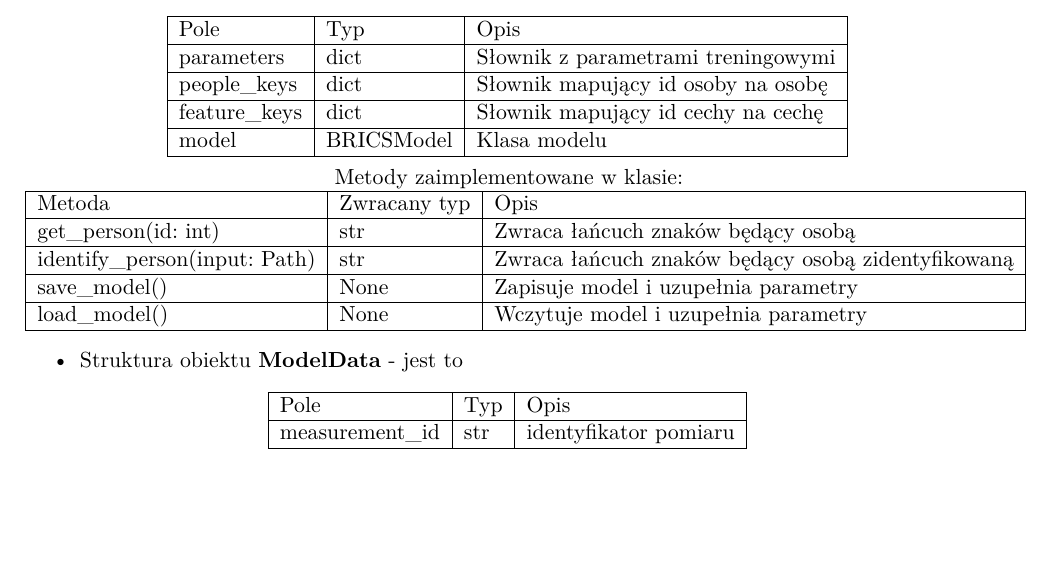
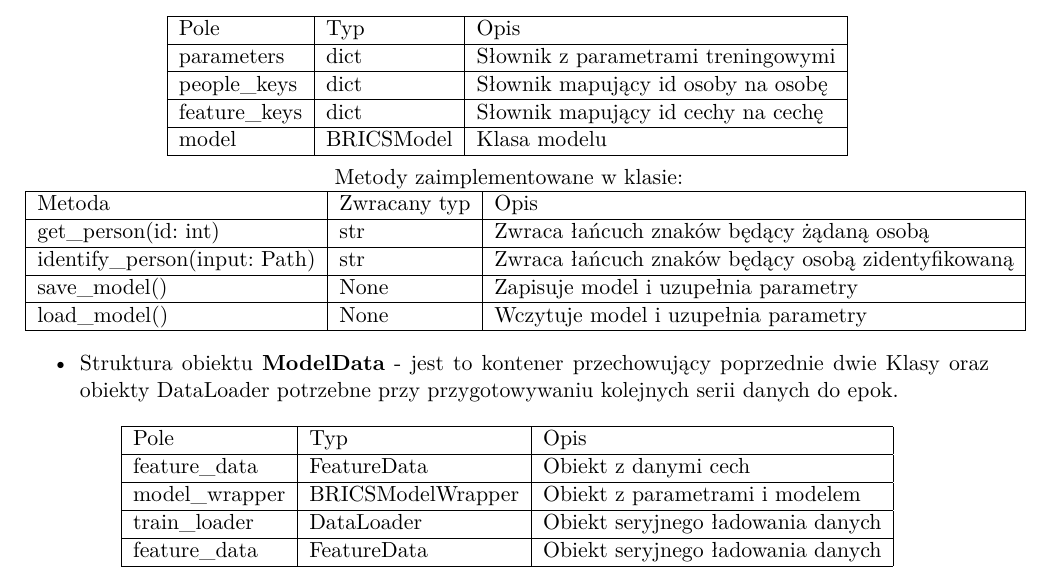
Before and after one commit to BRICScore/documentation, a LaTeX document (DTP.tex, which reads model/model.tex): part of page 30 of 30 before the commit and part of page 30 of 31 after it, cut so that both start at the same text, the shorter picture padded with empty space. Compiled offline with XeLaTeX.

Commit message:
Finished data_containers

```diff
--- a/model/model.tex
+++ b/model/model.tex
@@ -96,7 +96,7 @@ Poniżej przedstawiono je w formie stabularyzowanej:
 		\hline
 		Metoda & Zwracany typ & Opis \\
 		\hline
-		get\_person(id: int) & str & Zwraca łańcuch znaków będący osobą \\
+		get\_person(id: int) & str & Zwraca łańcuch znaków będący żądaną osobą \\
 		\hline
         identify\_person(input: Path) & str & Zwraca łańcuch znaków będący osobą zidentyfikowaną \\
 		\hline
@@ -108,14 +108,21 @@ Poniżej przedstawiono je w formie stabularyzowanej:
 \end{center}
 
 \begin{itemize}
-    \item Struktura obiektu \textbf{ModelData} - jest to
+    \item Struktura obiektu \textbf{ModelData} - jest to kontener przechowujący poprzednie dwie Klasy
+    oraz obiekty DataLoader potrzebne przy przygotowywaniu kolejnych serii danych do epok.
 \end{itemize}
 \begin{center}
 	\begin{tabular}{|l|l|l|}
 		\hline
 		Pole & Typ & Opis \\
 		\hline
-		measurement\_id & str & identyfikator pomiaru \\
+		feature\_data & FeatureData & Obiekt z danymi cech \\
+		\hline
+        model\_wrapper & BRICSModelWrapper & Obiekt z parametrami i modelem \\
+		\hline
+        train\_loader & DataLoader & Obiekt seryjnego ładowania danych \\
+		\hline
+        feature\_data & FeatureData & Obiekt seryjnego ładowania danych \\
 		\hline
 	\end{tabular}
 \end{center}
```
Also changed, not shown: DTP.pdf.
